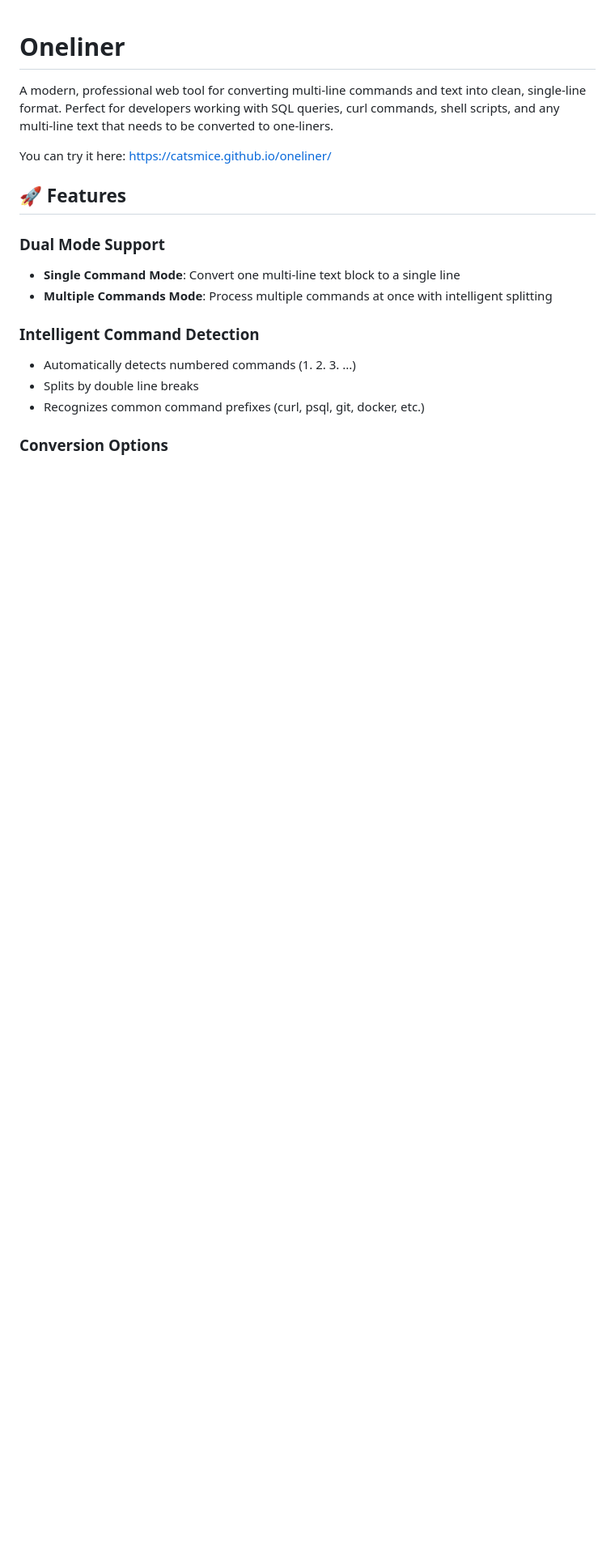
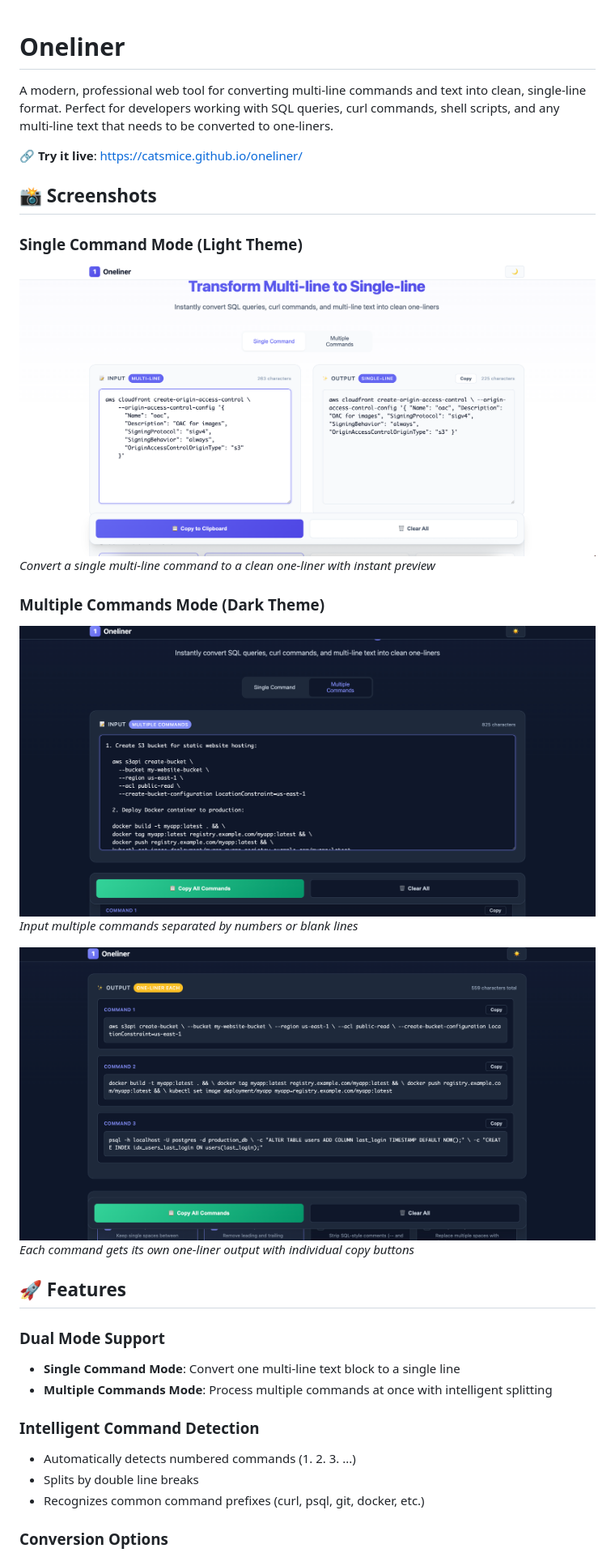
Before and after one commit to catsmice/oneliner, a Markdown page: README.md, the part around the change. Shown at 81% size. Drawn GitHub-style; pictures changed too: assets/multi-command-input-darkmode.png (added), assets/multi-command-output-darkmode.png (added), assets/single-command-daymode.png (added); blank space fills up the shorter version.

Commit message:
docs: add screenshots to README for better visualization
- Added single command mode screenshot in light theme
- Added multiple commands input screenshot in dark theme
- Added multiple commands output screenshot in dark theme
- Organized screenshots with descriptive captions
- Improved README formatting with live demo link

🤖 Generated with [Claude Code](https://claude.ai/code)

Co-Authored-By: Claude <noreply@anthropic.com>

```diff
--- a/README.md
+++ b/README.md
@@ -2,8 +2,20 @@
 
 A modern, professional web tool for converting multi-line commands and text into clean, single-line format. Perfect for developers working with SQL queries, curl commands, shell scripts, and any multi-line text that needs to be converted to one-liners.
 
-You can try it here:
-https://catsmice.github.io/oneliner/
+🔗 **Try it live**: https://catsmice.github.io/oneliner/
+
+## 📸 Screenshots
+
+### Single Command Mode (Light Theme)
+![Single Command Mode](assets/single-command-daymode.png)
+*Convert a single multi-line command to a clean one-liner with instant preview*
+
+### Multiple Commands Mode (Dark Theme)
+![Multiple Commands Input](assets/multi-command-input-darkmode.png)
+*Input multiple commands separated by numbers or blank lines*
+
+![Multiple Commands Output](assets/multi-command-output-darkmode.png)
+*Each command gets its own one-liner output with individual copy buttons*
 
 ## 🚀 Features
 
```
